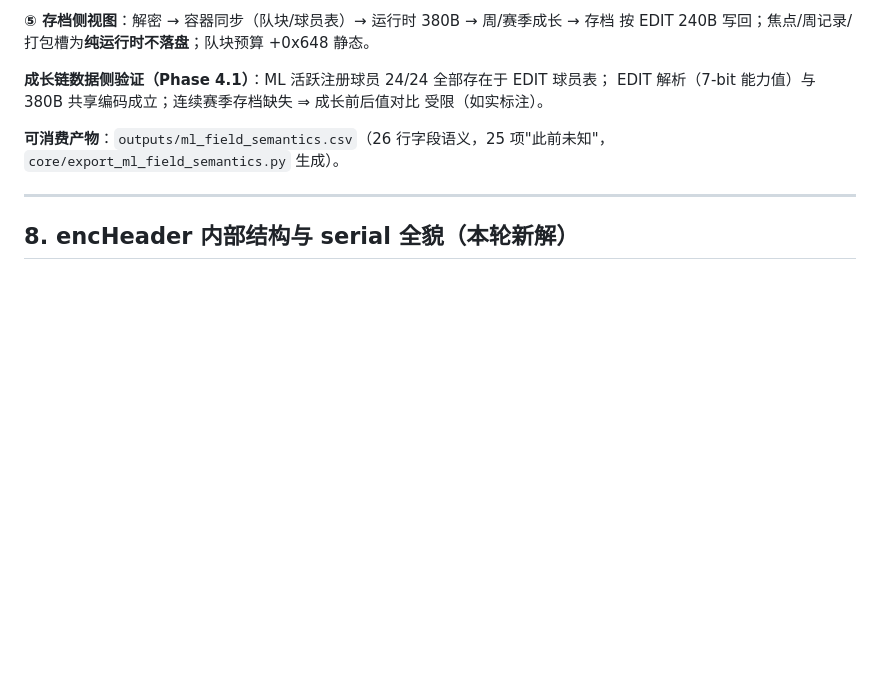
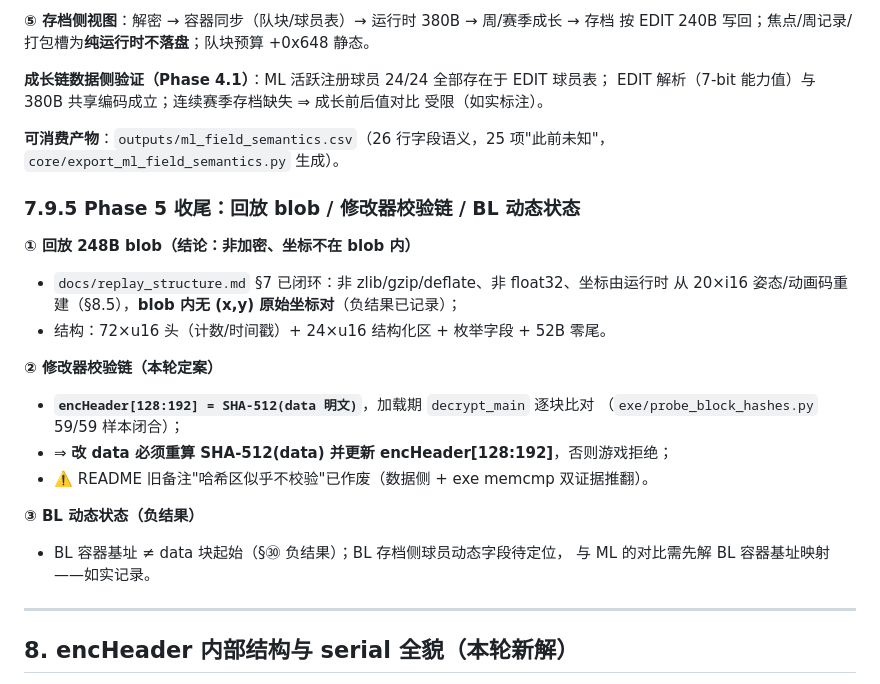
Before and after one commit to leo-grayrat/pes-file-reader, a Markdown page: docs/exe-save-layout.md, the part around the change. Rendered like a GitHub page; blank space fills up the shorter version.

```diff
--- a/docs/exe-save-layout.md
+++ b/docs/exe-save-layout.md
@@ -1689,6 +1689,23 @@ EDIT 解析（7-bit 能力值）与 380B 共享编码成立；连续赛季存档
 
 **可消费产物**：`outputs/ml_field_semantics.csv`（26 行字段语义，25 项"此前未知"，
 `core/export_ml_field_semantics.py` 生成）。
+
+### 7.9.5 Phase 5 收尾：回放 blob / 修改器校验链 / BL 动态状态
+
+**① 回放 248B blob（结论：非加密、坐标不在 blob 内）**
+- `docs/replay_structure.md` §7 已闭环：非 zlib/gzip/deflate、非 float32、坐标由运行时
+  从 20×i16 姿态/动画码重建（§8.5），**blob 内无 (x,y) 原始坐标对**（负结果已记录）；
+- 结构：72×u16 头（计数/时间戳）+ 24×u16 结构化区 + 枚举字段 + 52B 零尾。
+
+**② 修改器校验链（本轮定案）**
+- **`encHeader[128:192] = SHA-512(data 明文)`**，加载期 `decrypt_main` 逐块比对
+  （`exe/probe_block_hashes.py` 59/59 样本闭合）；
+- ⇒ **改 data 必须重算 SHA-512(data) 并更新 encHeader[128:192]**，否则游戏拒绝；
+- ⚠️ README 旧备注"哈希区似乎不校验"已作废（数据侧 + exe memcmp 双证据推翻）。
+
+**③ BL 动态状态（负结果）**
+- BL 容器基址 ≠ data 块起始（§㉚ 负结果）；BL 存档侧球员动态字段待定位，
+  与 ML 的对比需先解 BL 容器基址映射——如实记录。
 
 ---
 
```
Also changed, not shown: README.md (+5 -4 lines).
